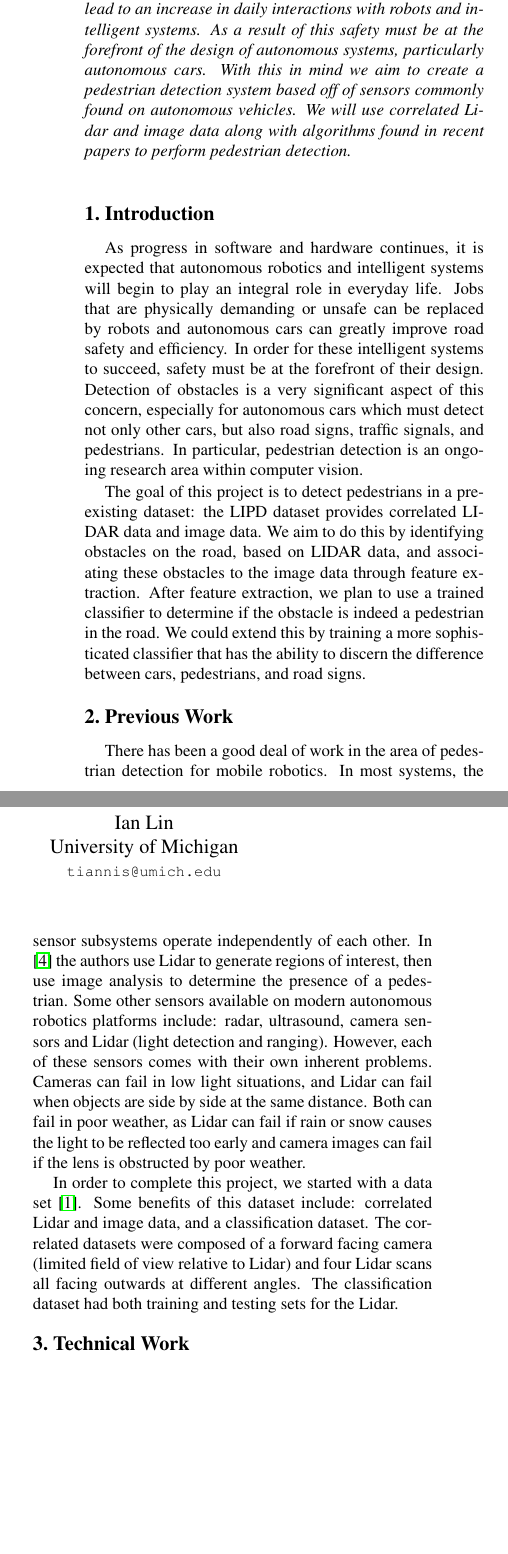
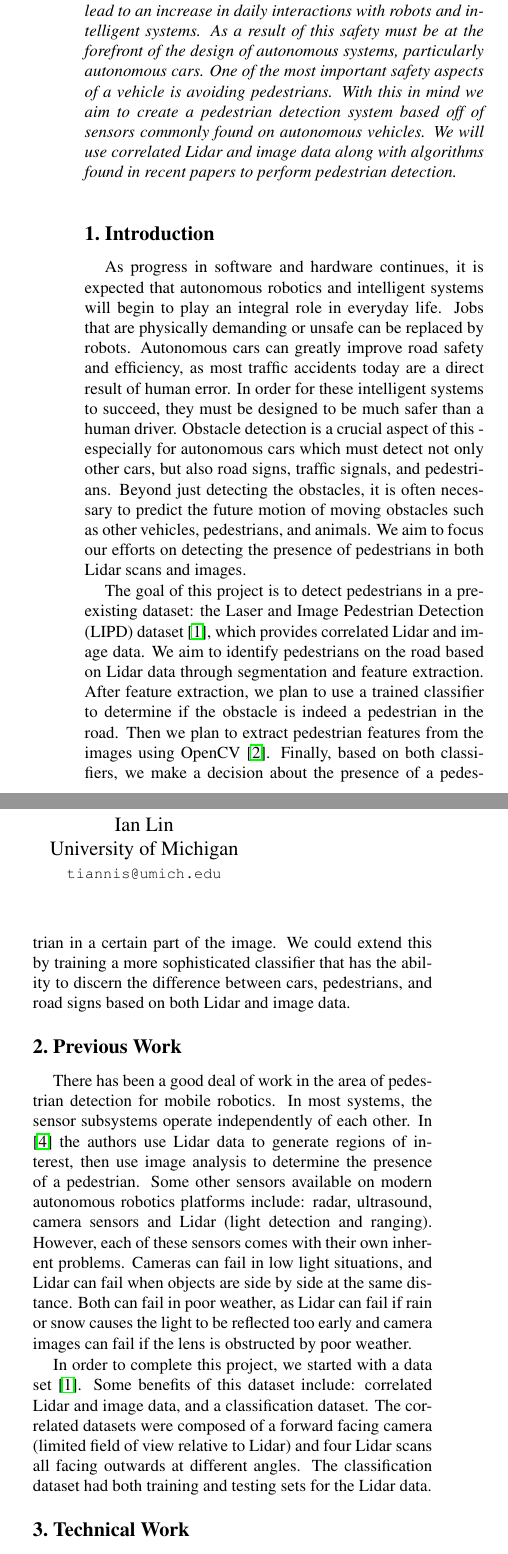
Before and after one commit to esmaeilinia/lidar-img-objectDetection, a LaTeX paper (paper/final.tex): two parts of the columns of page 1 of 4, joined at a grey line, cut so that both start at the same text, the shorter picture padded with empty space. Compiled offline with pdfLaTeX.

Commit message:
updated intro and typos

```diff
--- a/paper/final.tex
+++ b/paper/final.tex
@@ -49,7 +49,8 @@ University of Michigan\\
   Recent progress in software and hardware systems will lead to an increase in
   daily interactions with robots and intelligent systems. As a result of this
   safety must be at the forefront of the design of autonomous systems,
-  particularly autonomous cars. With this in mind we aim to create a pedestrian
+  particularly autonomous cars. One of the most important safety aspects of a
+  vehicle is avoiding pedestrians. With this in mind we aim to create a pedestrian
   detection system based off of sensors commonly found on autonomous vehicles.
   We will use correlated Lidar and image data along with algorithms found in
   recent papers to perform pedestrian detection.
@@ -62,29 +63,36 @@ University of Michigan\\
   As progress in software and hardware continues, it is expected that
   autonomous robotics and intelligent systems will begin to play an integral
   role in everyday life. Jobs that are physically demanding or unsafe can be
-  replaced by robots and autonomous cars can greatly improve road safety and
-  efficiency. In order for these intelligent systems to succeed, safety must
-  be at the forefront of their design. Detection of obstacles is a very
-  significant aspect of this concern, especially for autonomous cars which
+  replaced by robots. Autonomous cars can greatly improve road safety and
+  efficiency, as most traffic accidents today are a direct result of human error.
+  In order for these intelligent systems to succeed, they must be designed
+  to be much safer than a human driver. Obstacle detection is a crucial aspect
+  of this - especially for autonomous cars which
   must detect not only other cars, but also road signs, traffic signals, and
-  pedestrians. In particular, pedestrian detection is an ongoing research
-  area within computer vision.
+  pedestrians. Beyond just detecting the obstacles, it is often necessary
+  to predict the future motion of moving obstacles such as other vehicles,
+  pedestrians, and animals. We aim to focus our efforts on detecting the presence
+  of pedestrians in both Lidar scans and images.
 
   The goal of this project is to detect pedestrians in a pre-existing dataset:
-  the LIPD dataset provides correlated LIDAR data and image data. We aim to do
-  this by identifying obstacles on the road, based on LIDAR data, and
-  associating these obstacles to the image data through feature extraction.
+  the Laser and Image Pedestrian Detection (LIPD) dataset \cite{dataset},
+  which provides correlated Lidar and image data. We aim to identify pedestrians
+  on the road based on Lidar data through segmentation and feature extraction.
   After feature extraction, we plan to use a trained classifier to determine
-  if the obstacle is indeed a pedestrian in the road. We could extend this by
+  if the obstacle is indeed a pedestrian in the road. Then we plan to extract
+  pedestrian features from the images using OpenCV \cite{opencv}. Finally,
+  based on both classifiers, we make a decision about the presence of a
+  pedestrian in a certain part of the image. We could extend this by
   training a more sophisticated classifier that has the ability to discern the
-  difference between cars, pedestrians, and road signs.
+  difference between cars, pedestrians, and road signs based on both Lidar
+  and image data.
 
 %------------------------------------------------------------------------
 \section{Previous Work}
 
   There has been a good deal of work in the area of pedestrian detection for
   mobile robotics. In most systems, the sensor subsystems operate independently
-  of each other. In \cite{journal} the authors use Lidar to generate regions
+  of each other. In \cite{journal} the authors use Lidar data to generate regions
   of interest, then use image analysis to determine the presence of a
   pedestrian. Some other sensors available on modern autonomous robotics
   platforms include: radar, ultrasound, camera sensors and Lidar (light
@@ -99,7 +107,7 @@ University of Michigan\\
   a classification dataset. The correlated datasets were composed of a forward
   facing camera (limited field of view relative to Lidar) and four Lidar scans
   all facing outwards at different angles. The classification dataset had both
-  training and testing sets for the Lidar.
+  training and testing sets for the Lidar data.
 
 
 %------------------------------------------------------------------------
```
Also changed, not shown: paper/final.pdf, paper/final.tex (51 more changed lines), 2 other files.
